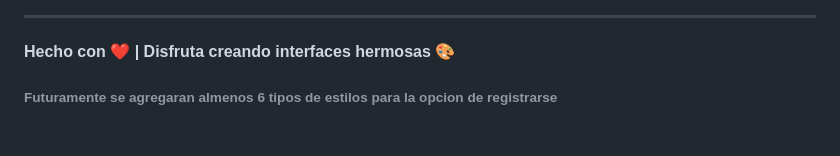
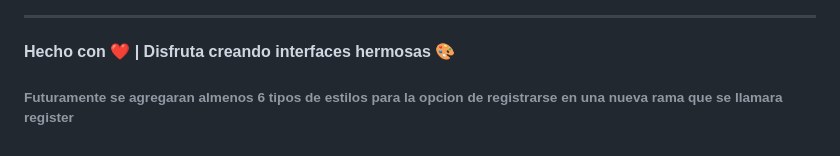
Before and after one commit to Isac-Coder/logins, a Markdown page: README.md, the part around the change. GitHub-like rendering.

Commit message:
Clarify future styles addition for registration option

```diff
--- a/README.md
+++ b/README.md
@@ -273,4 +273,4 @@ Estos logins son **gratuitos para usar** en tus proyectos personales y comercial
 
 **Hecho con ❤️ | Disfruta creando interfaces hermosas** 🎨
 
-###### Futuramente se agregaran almenos 6 tipos de estilos para la opcion de registrarse
+###### Futuramente se agregaran almenos 6 tipos de estilos para la opcion de registrarse en una nueva rama que se llamara register
```
